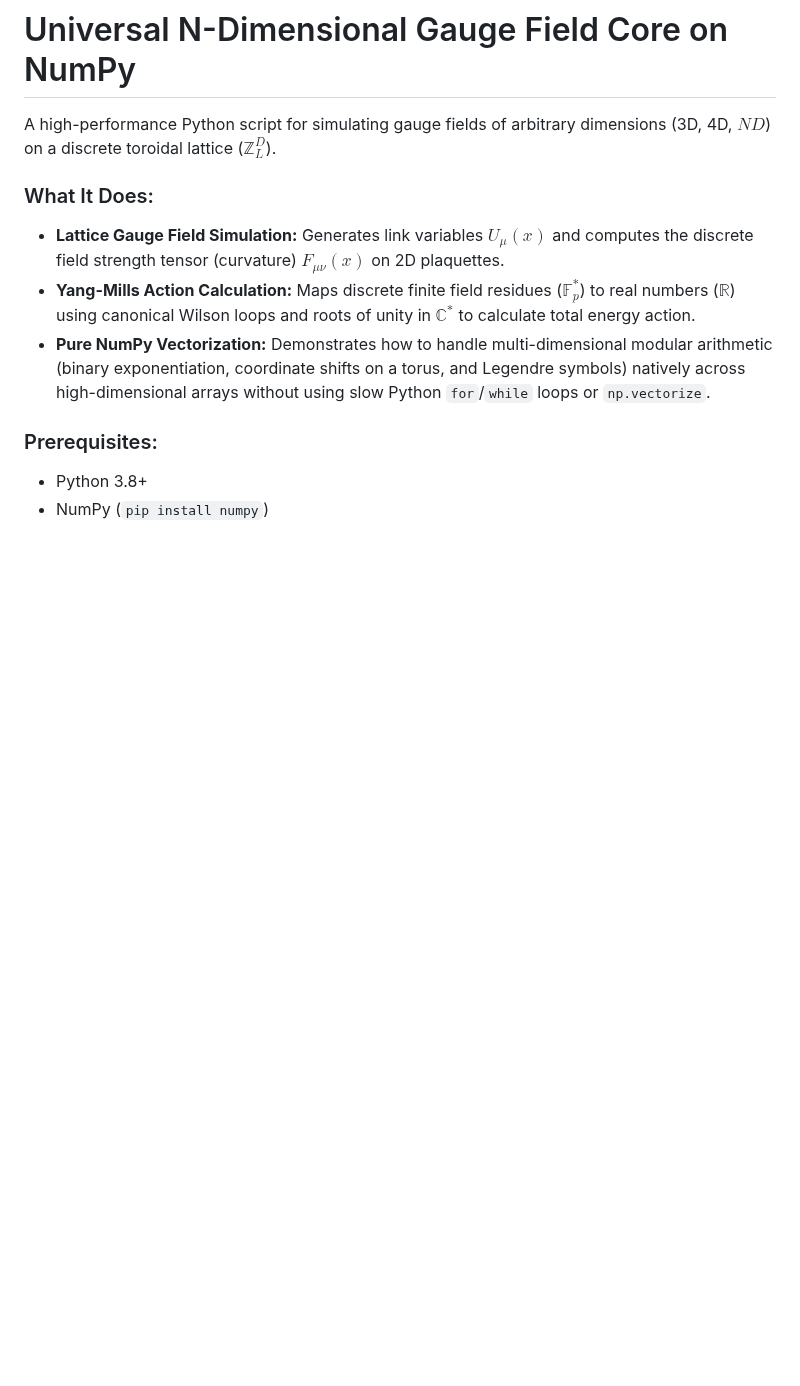
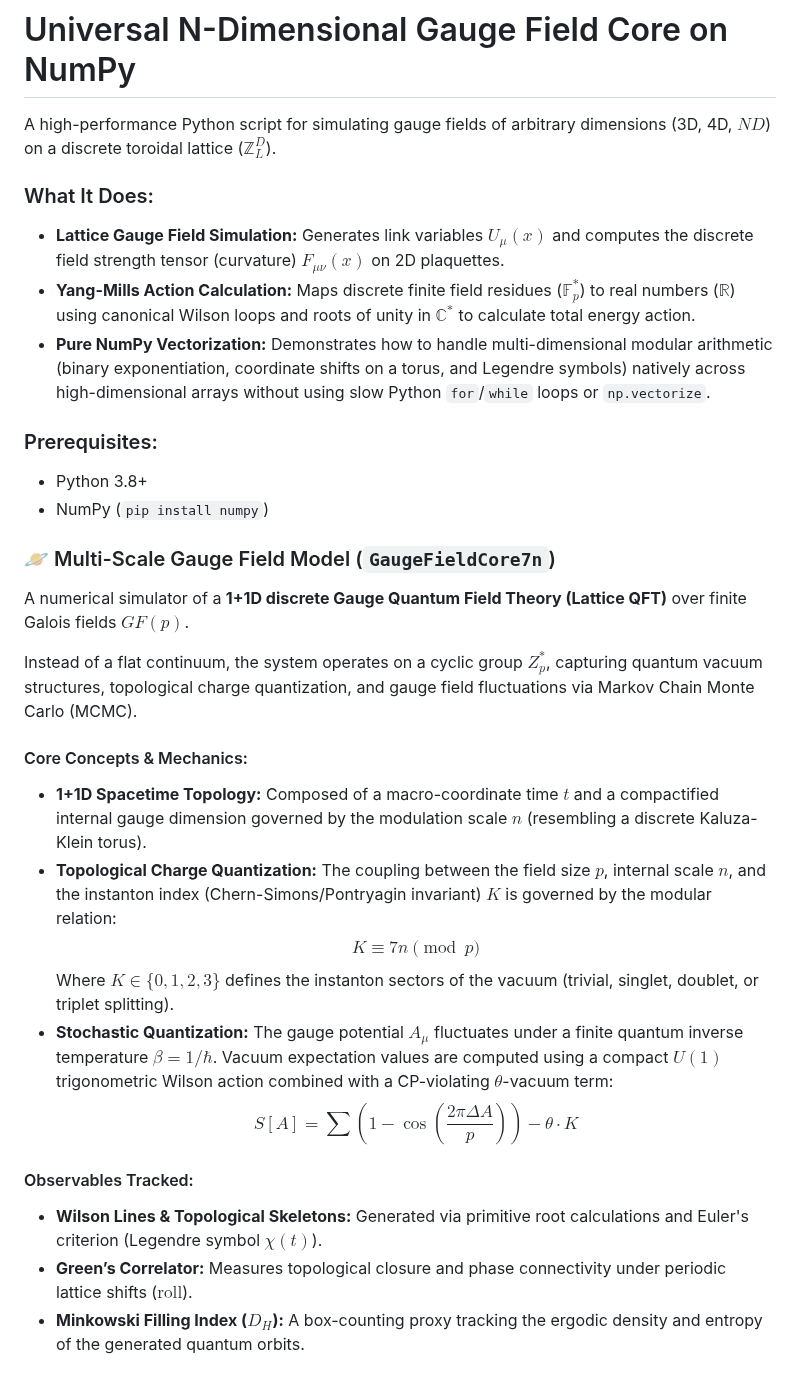
Before and after one commit to aleksejmohov647-hub/fano-7b-homoeostat, a Markdown page: README.md, the part around the change. Drawn GitHub-style; blank space fills up the shorter version.

```diff
--- a/README.md
+++ b/README.md
@@ -92,3 +92,21 @@ A high-performance Python script for simulating gauge fields of arbitrary dimens
 ### Prerequisites:
 * Python 3.8+
 * NumPy (`pip install numpy`)
+### 🪐 Multi-Scale Gauge Field Model (`GaugeFieldCore7n`)
+
+A numerical simulator of a **1+1D discrete Gauge Quantum Field Theory (Lattice QFT)** over finite Galois fields $GF(p)$.
+
+Instead of a flat continuum, the system operates on a cyclic group $Z_p^*$, capturing quantum vacuum structures, topological charge quantization, and gauge field fluctuations via Markov Chain Monte Carlo (MCMC).
+
+#### Core Concepts & Mechanics:
+* **1+1D Spacetime Topology:** Composed of a macro-coordinate time $t$ and a compactified internal gauge dimension governed by the modulation scale $n$ (resembling a discrete Kaluza-Klein torus).
+* **Topological Charge Quantization:** The coupling between the field size $p$, internal scale $n$, and the instanton index (Chern-Simons/Pontryagin invariant) $K$ is governed by the modular relation:
+  $$K \equiv 7n \pmod p$$
+  Where $K \in \{0, 1, 2, 3\}$ defines the instanton sectors of the vacuum (trivial, singlet, doublet, or triplet splitting).
+* **Stochastic Quantization:** The gauge potential $A_\mu$ fluctuates under a finite quantum inverse temperature $\beta = 1/\hbar$. Vacuum expectation values are computed using a compact $U(1)$ trigonometric Wilson action combined with a CP-violating $\theta$-vacuum term:
+  $$S[A] = \sum \left(1 - \cos\left(\frac{2\pi \Delta A}{p}\right)\right) - \theta \cdot K$$
+
+#### Observables Tracked:
+* **Wilson Lines & Topological Skeletons:** Generated via primitive root calculations and Euler's criterion (Legendre symbol $\chi(t)$).
+* **Green’s Correlator:** Measures topological closure and phase connectivity under periodic lattice shifts ($\text{roll}$).
+* **Minkowski Filling Index ($D_H$):** A box-counting proxy tracking the ergodic density and entropy of the generated quantum orbits.
```
